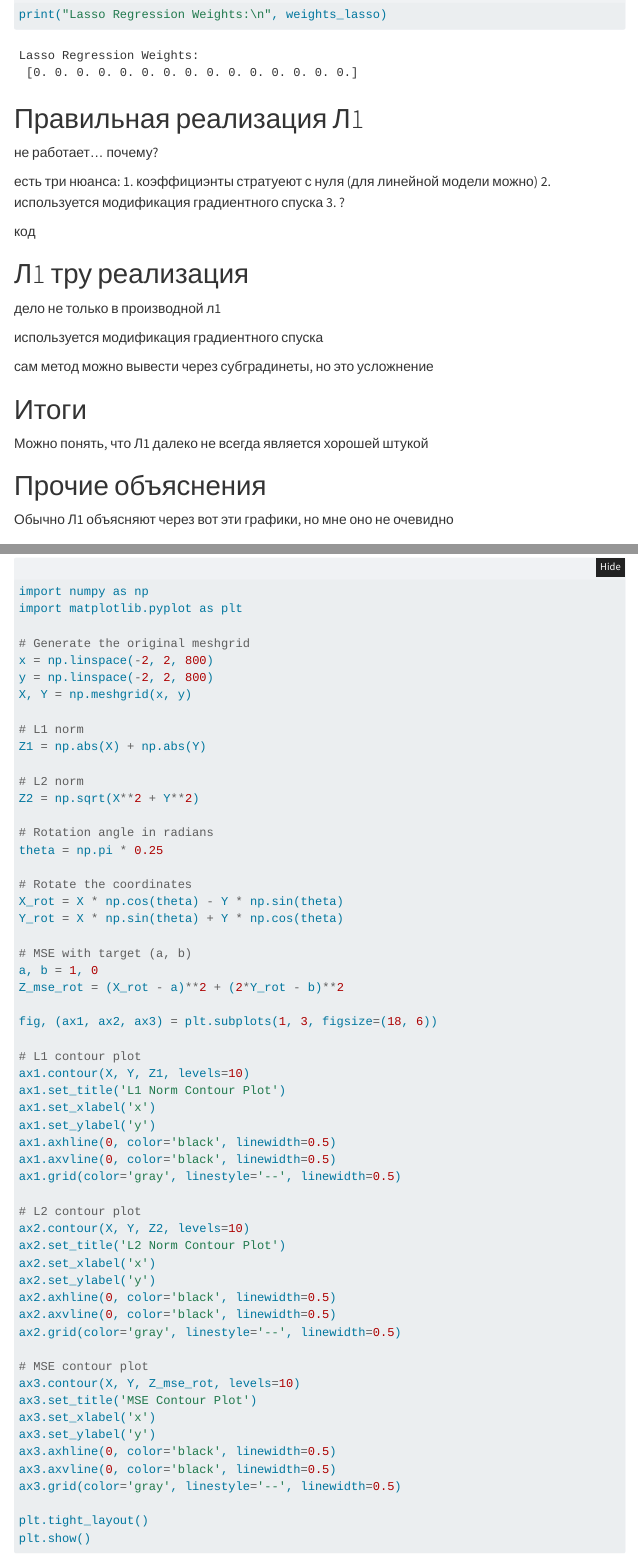
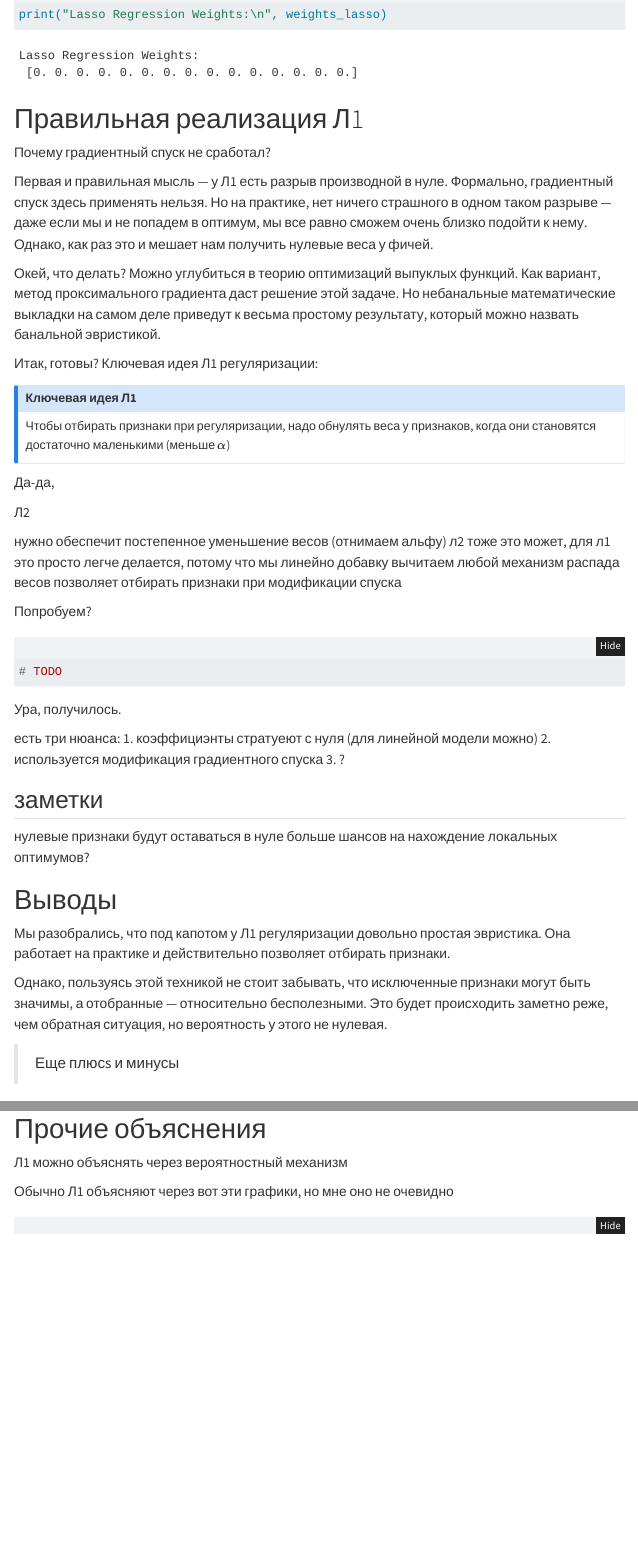
Before and after one commit to axchizhov/ml_basics, a Quarto document (L1_explained.qmd): the page in a window 1100 px wide, from 7980 px down, and a second part further down, joined at a grey line. Rendered offline with R 4.5, knitr and Pandoc in place of Quarto, with nearby package versions; folded parts are opened; menus at the side of the page are left out.

Commit message:
update l1

````diff
--- a/L1_explained.qmd
+++ b/L1_explained.qmd
@@ -214,15 +214,61 @@ print("Lasso Regression Weights:\n", weights_lasso)
 
 # Правильная реализация Л1
 
+Почему градиентный спуск не сработал?
 
-не работает... почему?
+Первая и правильная мысль — у Л1 есть разрыв производной в нуле. Формально, градиентный спуск здесь применять нельзя. Но на практике, нет ничего страшного в одном таком разрыве — даже если мы и не попадем в оптимум, мы все равно сможем очень близко подойти к нему. Однако, как раз это и мешает нам получить нулевые веса у фичей.
+
+Окей, что делать? Можно углубиться в теорию оптимизаций выпуклых функций. Как вариант, метод проксимального градиента даст решение этой задаче. Но небанальные математические выкладки на самом деле приведут к весьма простому результату, который можно назвать банальной эвристикой.
+
+Итак, готовы? Ключевая идея Л1 регуляризации:
+
+:::{.callout-note}
+## Ключевая идея Л1
+
+Чтобы отбирать признаки при регуляризации, надо обнулять веса у признаков, когда они становятся достаточно маленькими (меньше $\alpha$)
+:::
+
+Да-да,
+
+Л2
+
+
+нужно обеспечит постепенное уменьшение весов (отнимаем альфу)
+л2 тоже это может, для л1 это просто легче делается, потому что мы линейно добавку вычитаем
+любой механизм распада весов позволяет отбирать признаки при модификации спуска
+
+Попробуем?
+
+```{python}
+#| code-fold: false
+# TODO
+```
+
+Ура, получилось.
+
 
 есть три нюанса:
 1. коэффициэнты стратуеют с нуля (для линейной модели можно)
 2. используется модификация градиентного спуска
 3. ?
 
-код
+## заметки
+
+нулевые признаки будут оставаться в нуле
+больше шансов на нахождение локальных оптимумов?
+
+# Выводы
+
+Мы разобрались, что под капотом у Л1 регуляризации довольно простая эвристика. Она работает на практике и действительно позволяет отбирать признаки.
+
+Однако, пользуясь этой техникой не стоит забывать, что исключенные признаки могут быть значимы, а отобранные — относительно бесполезными. Это будет происходить заметно реже, чем обратная ситуация, но вероятность у этого не нулевая.
+
+
+> Еще плюсs и минусы
+
+
+
+
 
 
 
@@ -242,6 +288,7 @@ print("Lasso Regression Weights:\n", weights_lasso)
 
 # Прочие объяснения
 
+Л1 можно объяснять через вероятностный механизм
 
 Обычно Л1 объясняют через вот эти графики, но мне оно не очевидно
 
````
